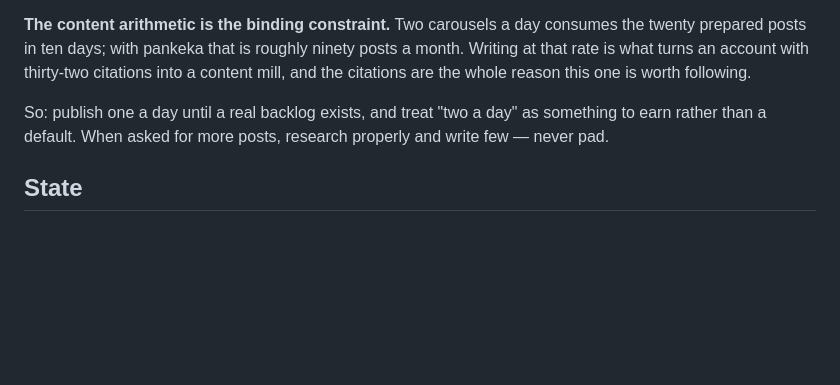
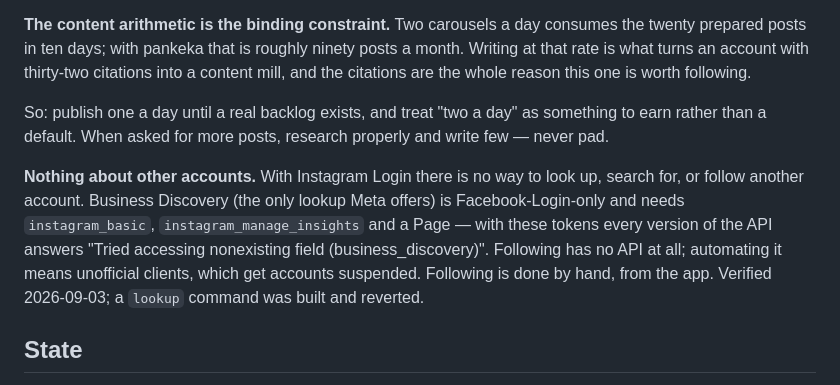
Before and after one commit to anovabr/secretary, a Markdown page: CLAUDE.md, the part around the change. Rendered like a GitHub page; blank space fills up the shorter version.

Commit message:
Record that Instagram Login cannot look up or follow other accounts
Business Discovery is Facebook-Login-only; with these tokens every API
version answers "nonexisting field". A lookup command was built, tested
live, and reverted. Following has no API at all.

Co-Authored-By: Claude Fable 5.1 <noreply@anthropic.com>

```diff
--- a/CLAUDE.md
+++ b/CLAUDE.md
@@ -101,6 +101,15 @@ So: publish one a day until a real backlog exists, and treat "two a day" as
 something to earn rather than a default. When asked for more posts, research
 properly and write few — never pad.
 
+**Nothing about other accounts.** With Instagram Login there is no way to
+look up, search for, or follow another account. Business Discovery (the only
+lookup Meta offers) is Facebook-Login-only and needs `instagram_basic`,
+`instagram_manage_insights` and a Page — with these tokens every version of
+the API answers "Tried accessing nonexisting field (business_discovery)".
+Following has no API at all; automating it means unofficial clients, which
+get accounts suspended. Following is done by hand, from the app. Verified
+2026-09-03; a `lookup` command was built and reverted.
+
 ## State
 
 Working: both accounts authenticated, 20 carousels prepared for
```
